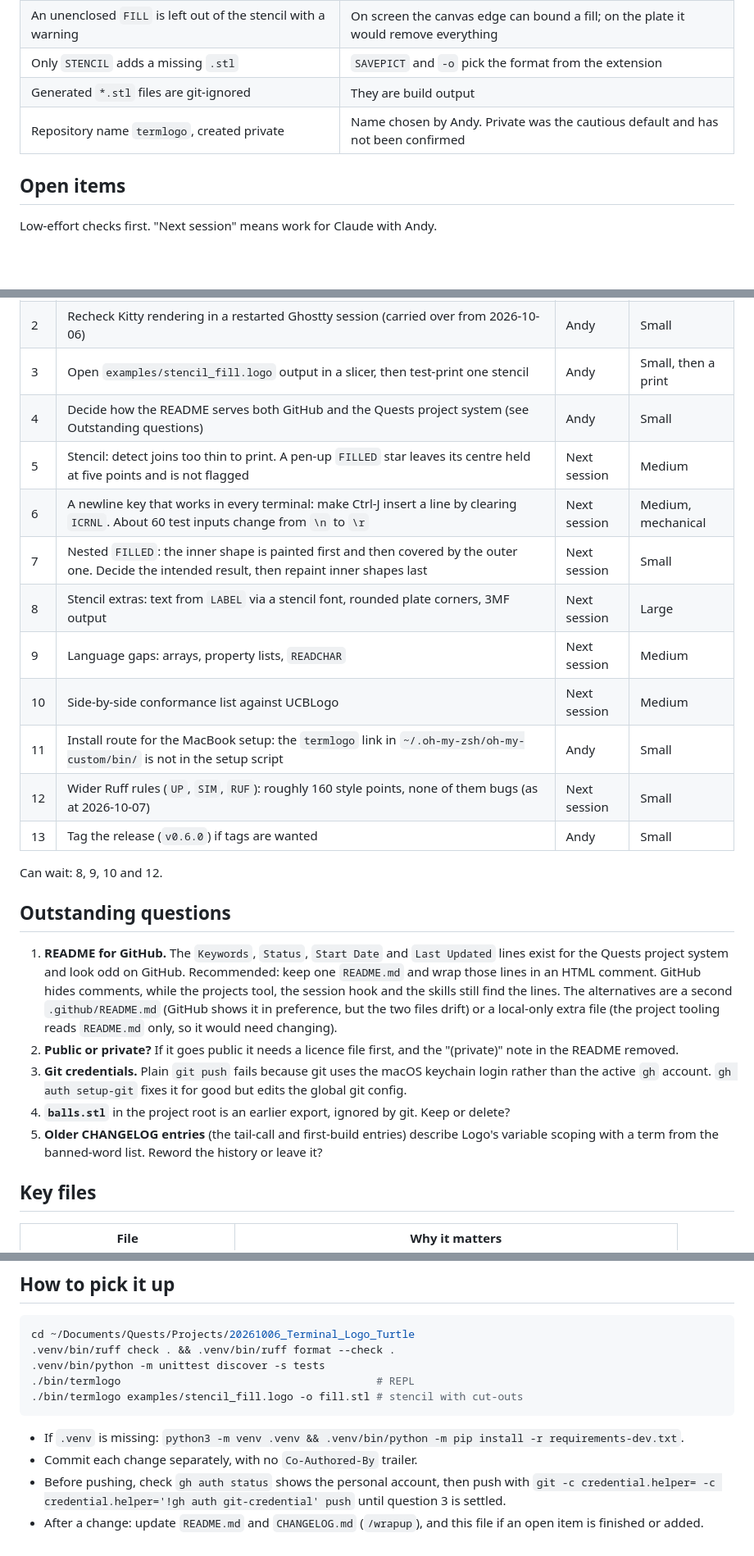
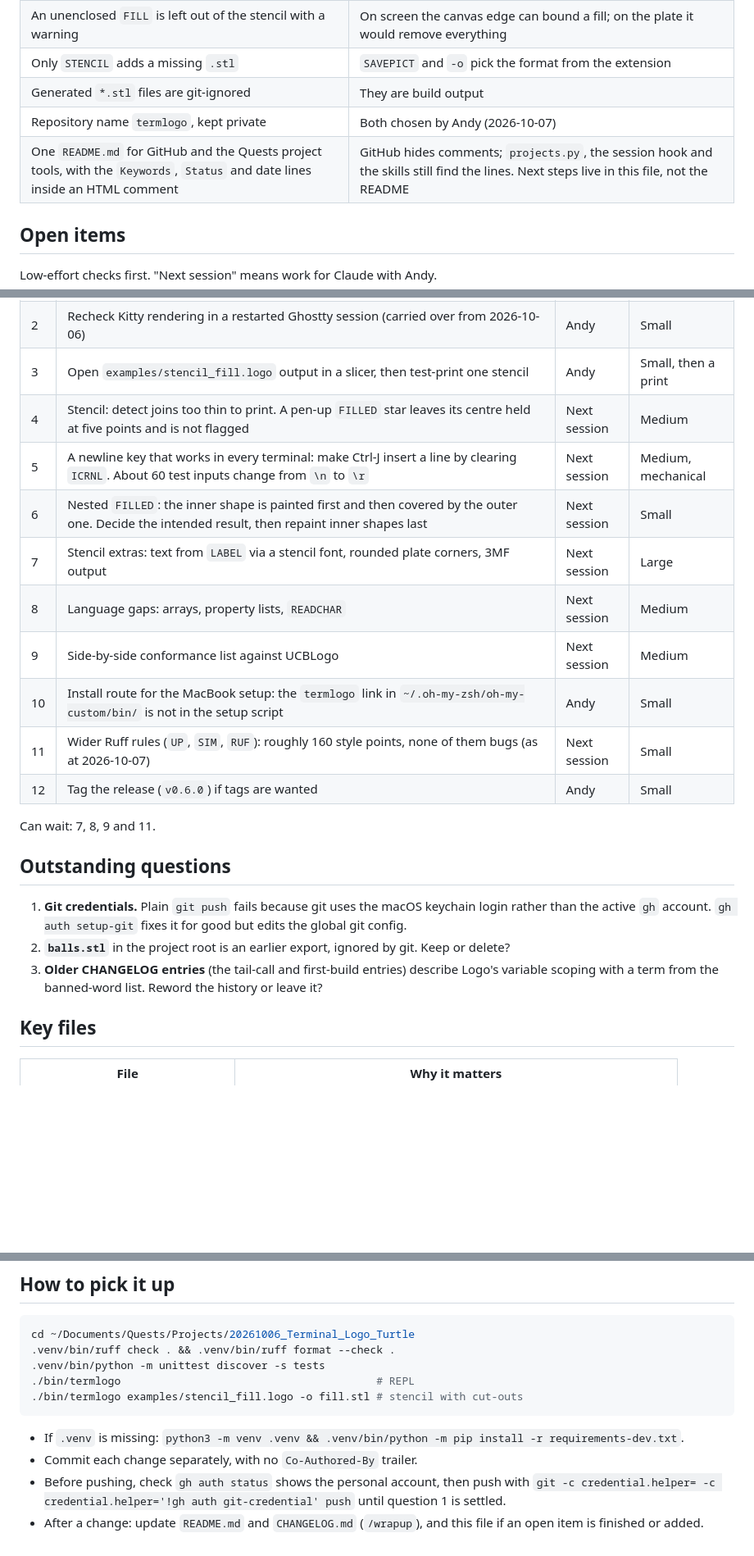
Before and after one commit to andybateman/termlogo, a Markdown page: HANDOVER.md, 3 parts joined by grey strips. Shown at 82% size. Drawn GitHub-style; blank space fills up the shorter version.

Commit message:
Hide project metadata from the GitHub README; move next steps to HANDOVER.md
The Keywords, Status and date lines now sit inside an HTML comment, so
GitHub shows a clean README while the Quests project tools still read
them. Next Steps is a pointer to HANDOVER.md.

````diff
--- a/HANDOVER.md
+++ b/HANDOVER.md
@@ -22,7 +22,8 @@ A Logo interpreter with turtle graphics that runs entirely in the terminal, usin
 | An unenclosed `FILL` is left out of the stencil with a warning | On screen the canvas edge can bound a fill; on the plate it would remove everything |
 | Only `STENCIL` adds a missing `.stl` | `SAVEPICT` and `-o` pick the format from the extension |
 | Generated `*.stl` files are git-ignored | They are build output |
-| Repository name `termlogo`, created private | Name chosen by Andy. Private was the cautious default and has not been confirmed |
+| Repository name `termlogo`, kept private | Both chosen by Andy (2026-10-07) |
+| One `README.md` for GitHub and the Quests project tools, with the `Keywords`, `Status` and date lines inside an HTML comment | GitHub hides comments; `projects.py`, the session hook and the skills still find the lines. Next steps live in this file, not the README |
 
 ## Open items
 Low-effort checks first. "Next session" means work for Claude with Andy.
@@ -32,25 +33,22 @@ Low-effort checks first. "Next session" means work for Claude with Andy.
 | 1 | Try the command-pane keys by hand in Ghostty: Up/Down inside a recalled block, Option+Enter, Home/End twice. Confirm whether Shift+Enter adds a line (it relies on Ghostty sending `CSI 27;2;13~`) | Andy | Small |
 | 2 | Recheck Kitty rendering in a restarted Ghostty session (carried over from 2026-10-06) | Andy | Small |
 | 3 | Open `examples/stencil_fill.logo` output in a slicer, then test-print one stencil | Andy | Small, then a print |
-| 4 | Decide how the README serves both GitHub and the Quests project system (see Outstanding questions) | Andy | Small |
-| 5 | Stencil: detect joins too thin to print. A pen-up `FILLED` star leaves its centre held at five points and is not flagged | Next session | Medium |
-| 6 | A newline key that works in every terminal: make Ctrl-J insert a line by clearing `ICRNL`. About 60 test inputs change from `\n` to `\r` | Next session | Medium, mechanical |
-| 7 | Nested `FILLED`: the inner shape is painted first and then covered by the outer one. Decide the intended result, then repaint inner shapes last | Next session | Small |
-| 8 | Stencil extras: text from `LABEL` via a stencil font, rounded plate corners, 3MF output | Next session | Large |
-| 9 | Language gaps: arrays, property lists, `READCHAR` | Next session | Medium |
-| 10 | Side-by-side conformance list against UCBLogo | Next session | Medium |
-| 11 | Install route for the MacBook setup: the `termlogo` link in `~/.oh-my-zsh/oh-my-custom/bin/` is not in the setup script | Andy | Small |
-| 12 | Wider Ruff rules (`UP`, `SIM`, `RUF`): roughly 160 style points, none of them bugs (as at 2026-10-07) | Next session | Small |
-| 13 | Tag the release (`v0.6.0`) if tags are wanted | Andy | Small |
+| 4 | Stencil: detect joins too thin to print. A pen-up `FILLED` star leaves its centre held at five points and is not flagged | Next session | Medium |
+| 5 | A newline key that works in every terminal: make Ctrl-J insert a line by clearing `ICRNL`. About 60 test inputs change from `\n` to `\r` | Next session | Medium, mechanical |
+| 6 | Nested `FILLED`: the inner shape is painted first and then covered by the outer one. Decide the intended result, then repaint inner shapes last | Next session | Small |
+| 7 | Stencil extras: text from `LABEL` via a stencil font, rounded plate corners, 3MF output | Next session | Large |
+| 8 | Language gaps: arrays, property lists, `READCHAR` | Next session | Medium |
+| 9 | Side-by-side conformance list against UCBLogo | Next session | Medium |
+| 10 | Install route for the MacBook setup: the `termlogo` link in `~/.oh-my-zsh/oh-my-custom/bin/` is not in the setup script | Andy | Small |
+| 11 | Wider Ruff rules (`UP`, `SIM`, `RUF`): roughly 160 style points, none of them bugs (as at 2026-10-07) | Next session | Small |
+| 12 | Tag the release (`v0.6.0`) if tags are wanted | Andy | Small |
 
-Can wait: 8, 9, 10 and 12.
+Can wait: 7, 8, 9 and 11.
 
 ## Outstanding questions
-1. **README for GitHub.** The `Keywords`, `Status`, `Start Date` and `Last Updated` lines exist for the Quests project system and look odd on GitHub. Recommended: keep one `README.md` and wrap those lines in an HTML comment. GitHub hides comments, while the projects tool, the session hook and the skills still find the lines. The alternatives are a second `.github/README.md` (GitHub shows it in preference, but the two files drift) or a local-only extra file (the project tooling reads `README.md` only, so it would need changing).
-2. **Public or private?** If it goes public it needs a licence file first, and the "(private)" note in the README removed.
-3. **Git credentials.** Plain `git push` fails because git uses the macOS keychain login rather than the active `gh` account. `gh auth setup-git` fixes it for good but edits the global git config.
-4. **`balls.stl`** in the project root is an earlier export, ignored by git. Keep or delete?
-5. **Older CHANGELOG entries** (the tail-call and first-build entries) describe Logo's variable scoping with a term from the banned-word list. Reword the history or leave it?
+1. **Git credentials.** Plain `git push` fails because git uses the macOS keychain login rather than the active `gh` account. `gh auth setup-git` fixes it for good but edits the global git config.
+2. **`balls.stl`** in the project root is an earlier export, ignored by git. Keep or delete?
+3. **Older CHANGELOG entries** (the tail-call and first-build entries) describe Logo's variable scoping with a term from the banned-word list. Reword the history or leave it?
 
 ## Key files
 | File | Why it matters |
@@ -74,5 +72,5 @@ cd ~/Documents/Quests/Projects/20261006_Terminal_Logo_Turtle
 ```
 - If `.venv` is missing: `python3 -m venv .venv && .venv/bin/python -m pip install -r requirements-dev.txt`.
 - Commit each change separately, with no `Co-Authored-By` trailer.
-- Before pushing, check `gh auth status` shows the personal account, then push with `git -c credential.helper= -c credential.helper='!gh auth git-credential' push` until question 3 is settled.
+- Before pushing, check `gh auth status` shows the personal account, then push with `git -c credential.helper= -c credential.helper='!gh auth git-credential' push` until question 1 is settled.
 - After a change: update `README.md` and `CHANGELOG.md` (`/wrapup`), and this file if an open item is finished or added.
````
Also changed, not shown: CHANGELOG.md (+1 -0 lines), README.md (+3 -7 lines).
